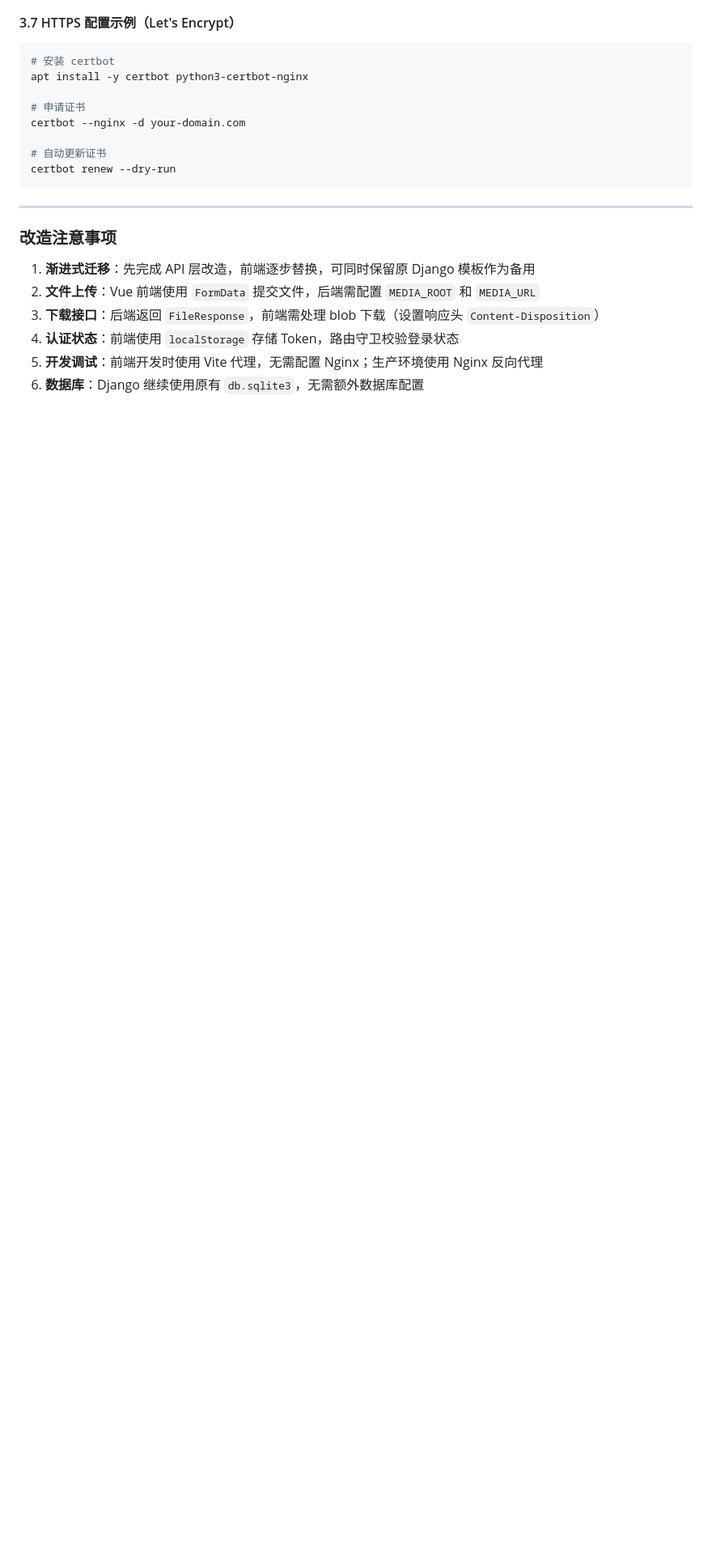
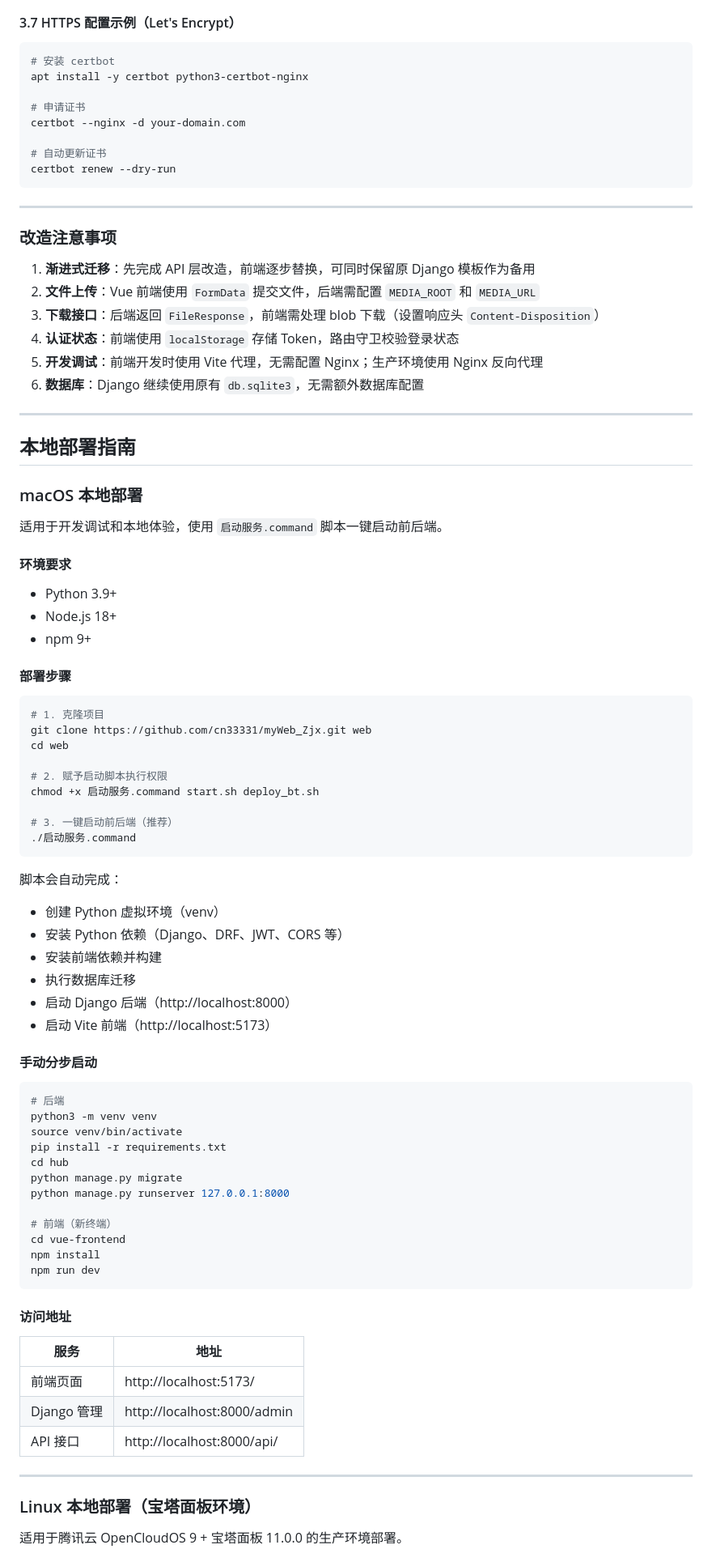
Before and after one commit to cn33331/myWeb_Zjx, a Markdown page: README.md, the part around one of its changes. Shown at 81% size. Drawn GitHub-style; blank space fills up the shorter version.

````diff
--- a/README.md
+++ b/README.md
@@ -971,3 +971,71 @@ certbot renew --dry-run
 4. **认证状态**：前端使用 `localStorage` 存储 Token，路由守卫校验登录状态
 5. **开发调试**：前端开发时使用 Vite 代理，无需配置 Nginx；生产环境使用 Nginx 反向代理
 6. **数据库**：Django 继续使用原有 `db.sqlite3`，无需额外数据库配置
+
+---
+
+## 本地部署指南
+
+### macOS 本地部署
+
+适用于开发调试和本地体验，使用 `启动服务.command` 脚本一键启动前后端。
+
+#### 环境要求
+
+- Python 3.9+
+- Node.js 18+
+- npm 9+
+
+#### 部署步骤
+
+```bash
+# 1. 克隆项目
+git clone https://github.com/cn33331/myWeb_Zjx.git web
+cd web
+
+# 2. 赋予启动脚本执行权限
+chmod +x 启动服务.command start.sh deploy_bt.sh
+
+# 3. 一键启动前后端（推荐）
+./启动服务.command
+```
+
+脚本会自动完成：
+- 创建 Python 虚拟环境（venv）
+- 安装 Python 依赖（Django、DRF、JWT、CORS 等）
+- 安装前端依赖并构建
+- 执行数据库迁移
+- 启动 Django 后端（http://localhost:8000）
+- 启动 Vite 前端（http://localhost:5173）
+
+#### 手动分步启动
+
+```bash
+# 后端
+python3 -m venv venv
+source venv/bin/activate
+pip install -r requirements.txt
+cd hub
+python manage.py migrate
+python manage.py runserver 127.0.0.1:8000
+
+# 前端（新终端）
+cd vue-frontend
+npm install
+npm run dev
+```
+
+#### 访问地址
+
+| 服务 | 地址 |
+|------|------|
+| 前端页面 | http://localhost:5173/ |
+| Django 管理 | http://localhost:8000/admin |
+| API 接口 | http://localhost:8000/api/ |
+
+---
+
+### Linux 本地部署（宝塔面板环境）
+
+适用于腾讯云 OpenCloudOS 9 + 宝塔面板 11.0.0 的生产环境部署。
+
````
Also changed, not shown: other parts of README.md (+121 -0 lines).
